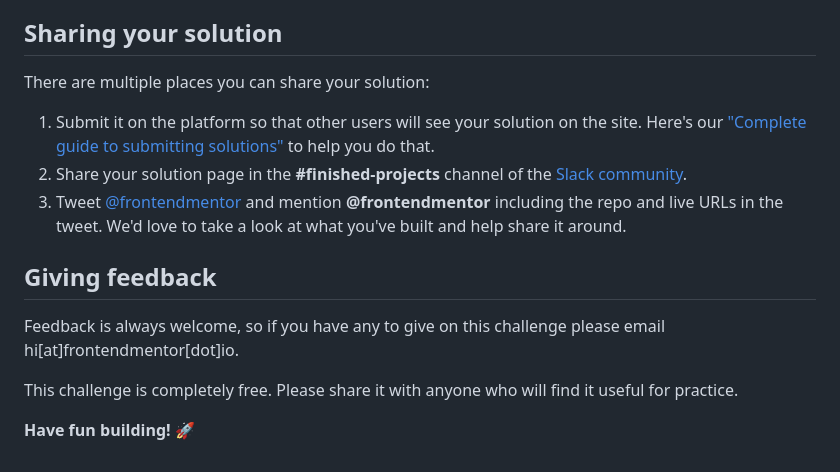
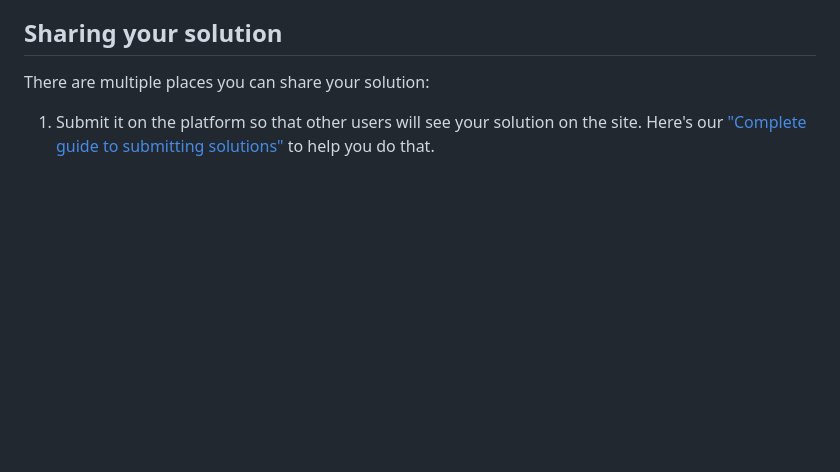
Before and after one commit to wds9601/FrontendMentor.io-Challenges, a Markdown page: social-proof-section/README.md, the part around the change printed below. GitHub-like rendering; blank space fills up the shorter version.

```diff
--- a/social-proof-section/README.md
+++ b/social-proof-section/README.md
@@ -58,13 +25,3 @@ As mentioned above, there are a number of ways to host your project for free. We
 There are multiple places you can share your solution:
 
 1. Submit it on the platform so that other users will see your solution on the site. Here's our ["Complete guide to submitting solutions"](https://medium.com/frontend-mentor/a-complete-guide-to-submitting-solutions-on-frontend-mentor-ac6384162248) to help you do that.
-2. Share your solution page in the **#finished-projects** channel of the [Slack community](https://www.frontendmentor.io/slack).
-3. Tweet [@frontendmentor](https://twitter.com/frontendmentor) and mention **@frontendmentor** including the repo and live URLs in the tweet. We'd love to take a look at what you've built and help share it around.
-
-## Giving feedback
-
-Feedback is always welcome, so if you have any to give on this challenge please email hi[at]frontendmentor[dot]io.
-
-This challenge is completely free. Please share it with anyone who will find it useful for practice.
-
-**Have fun building!** 🚀
```
Also changed, not shown: other parts of social-proof-section/README.md (+4 -37 lines), social-proof-section/images/final-layout-desktop.png (added), social-proof-section/images/final-layout-mobile.png (added).
